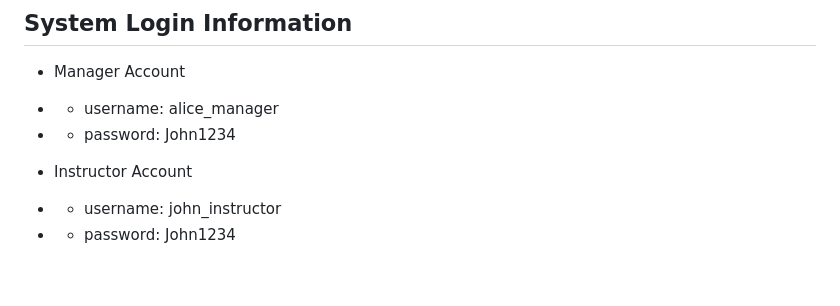
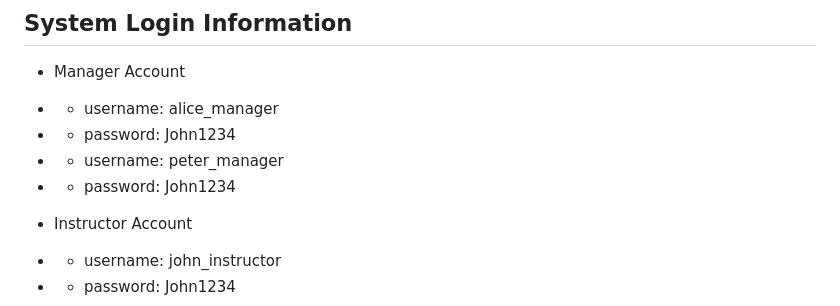
Before and after one commit to AnnieDJ/GardenClass, a Markdown page: README.md, the part around the change. Drawn GitHub-style; blank space fills up the shorter version.

```diff
--- a/README.md
+++ b/README.md
@@ -69,6 +69,9 @@
 - Manager Account
 - - username: alice_manager
 - - password: John1234
+- - username: peter_manager
+- - password: John1234
+
 
 - Instructor Account
 - - username: john_instructor
```
